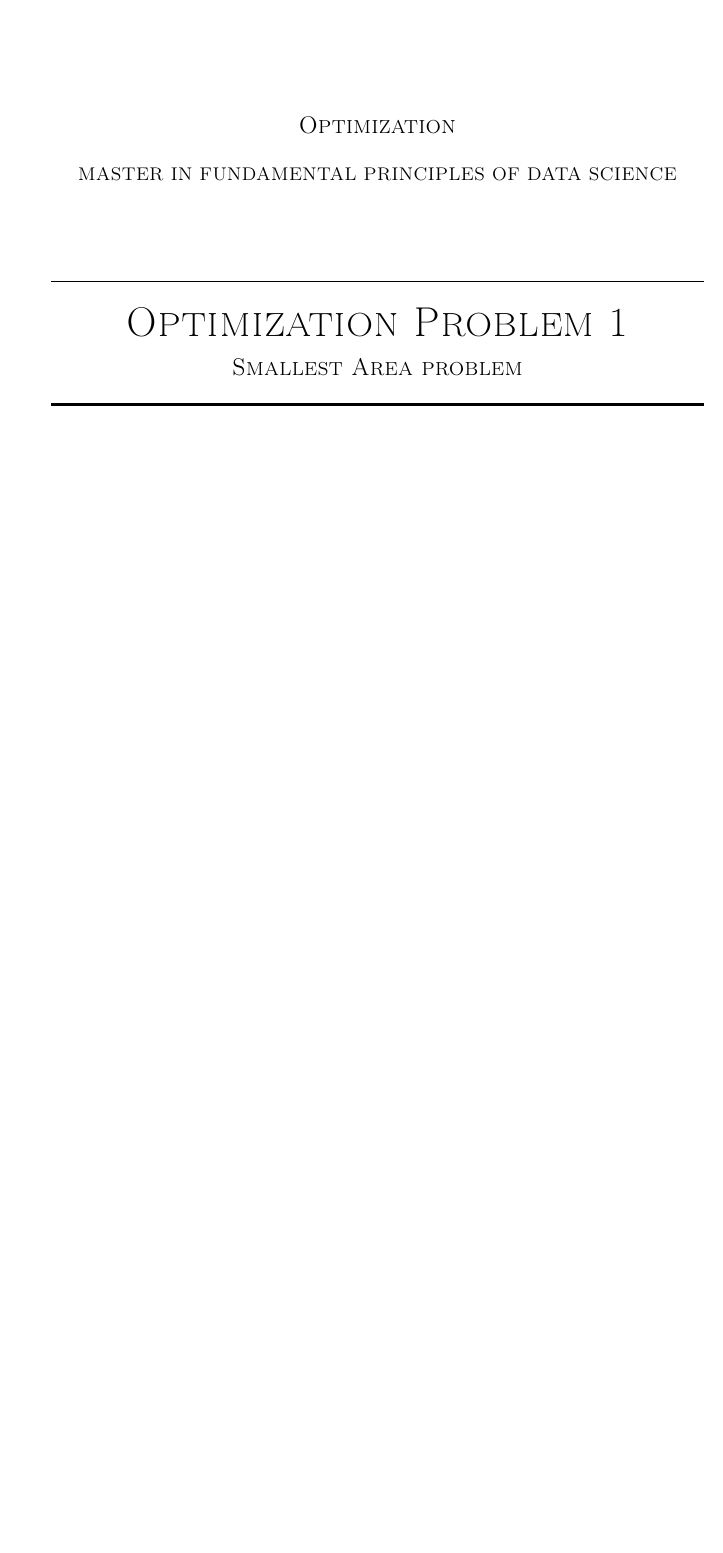
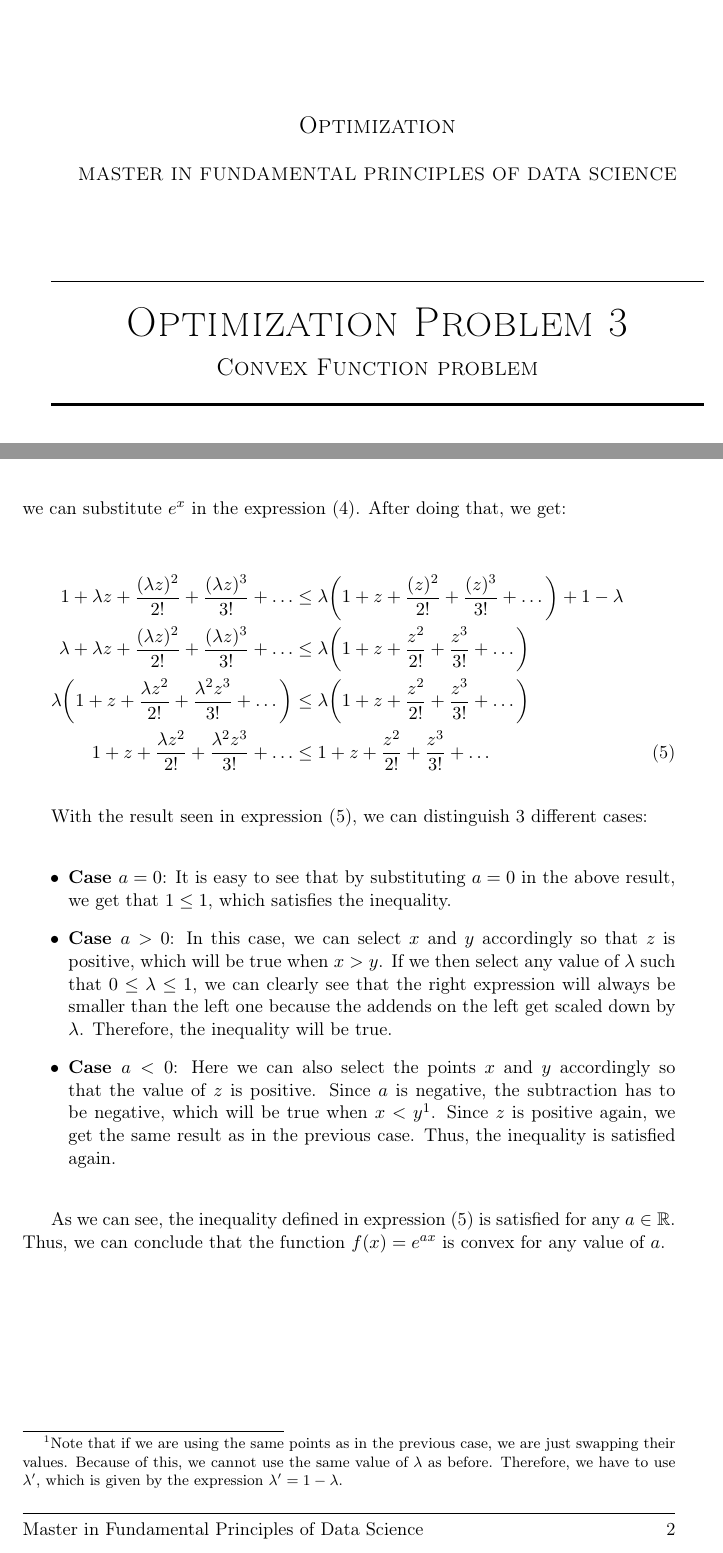
Before and after one commit to Vol0kin/OPT, a LaTeX problem sheet (Theory/Exercise3/convex-function-proof.tex): part of page 1 of 2 before the commit and two parts of pages 1 and 3 of 3 after it, the two joined at a grey line, cut so that both start at the same text, the shorter picture padded with empty space. Compiled offline with pdfLaTeX.

Commit message:
Add solution to Exercise 3

```diff
--- a/Theory/Exercise3/convex-function-proof.tex
+++ b/Theory/Exercise3/convex-function-proof.tex
@@ -85,2 +118,43 @@ $a \in \textbb{R}$, $f(x) = e^{ax}$ is a convex function.}}
+\noindent we can substitute $e^x$ in the expression \eqref{eq:exponential-substitution}. After
+doing that, we get:
+
+\begin{equation}
+  \label{eq:power-series-inequality}
+  \begin{aligned}[b]
+    1 + \lambda z + \frac{(\lambda z)^2}{2!} + \frac{(\lambda z)^3}{3!} + \dots &\leq
+    \lambda \bigg( 1 + z + \frac{(z)^2}{2!} + \frac{(z)^3}{3!} + \dots \bigg) + 1 - \lambda \\
+    \lambda + \lambda z + \frac{(\lambda z)^2}{2!} + \frac{(\lambda z)^3}{3!} + \dots &\leq
+    \lambda \bigg( 1 + z + \frac{z^2}{2!} + \frac{z^3}{3!} + \dots \bigg) \\
+    \lambda \bigg( 1 + z + \frac{\lambda z^2}{2!} + \frac{\lambda^2 z^3}{3!} + \dots \bigg) &\leq
+    \lambda \bigg( 1 + z + \frac{z^2}{2!} + \frac{z^3}{3!} + \dots \bigg) \\
+    1 + z + \frac{\lambda z^2}{2!} + \frac{\lambda^2 z^3}{3!} + \dots &\leq
+    1 + z + \frac{z^2}{2!} + \frac{z^3}{3!} + \dots
+  \end{aligned}
+\end{equation}
+
+With the result seen in expression \eqref{eq:power-series-inequality}, we can distinguish
+3 different cases:
+
+\begin{itemize}
+  \item \textbf{Case $a = 0$}: It is easy to see that by substituting $a = 0$ in the above
+  result, we get that $1 \leq 1$, which satisfies the inequality.
+  \item \textbf{Case $a > 0$}: In this case, we can select $x$ and $y$ accordingly so that
+  $z$ is positive, which will be true when $x > y$. If we then select any value of $\lambda$ such
+  that $0 \leq \lambda \leq 1$, we can clearly see that the right expression will always be
+  smaller than the left one because the addends on the left get scaled down by $\lambda$.
+  Therefore, the inequality will be true.
+  \item \textbf{Case $a < 0$}: Here we can also select the points $x$ and $y$ accordingly
+  so that the value of $z$ is positive. Since $a$ is negative, the subtraction has to be negative,
+  which will be true when $x < y$\footnote{Note that if we are using the same points as in the previous
+  case, we are just swapping their values. Because of this, we cannot use the same value of
+  $\lambda$ as before. Therefore, we have to use $\lambda'$, which is given by the expression
+  $\lambda' = 1 - \lambda$.}.
+  Since $z$ is positive again, we get the same result as in the previous case. Thus, the inequality
+  is satisfied again.
+\end{itemize}
+
+As we can see, the inequality defined in expression \eqref{eq:power-series-inequality} is satisfied
+for any $a \in \mathbb{R}$. Thus, we can conclude that the function $f(x) = e^{ax}$ is convex for
+any value of $a$.
 
 \end{document}
```
Also changed, not shown: Theory/Exercise3/convex-function-proof.pdf (added), Theory/Exercise3/convex-function-proof.tex (59 more changed lines).
